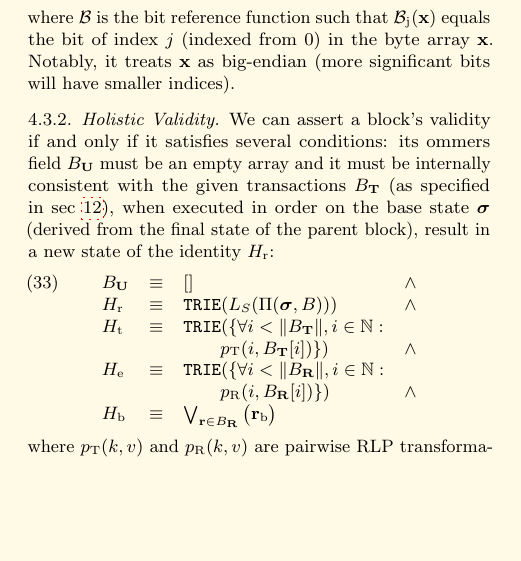
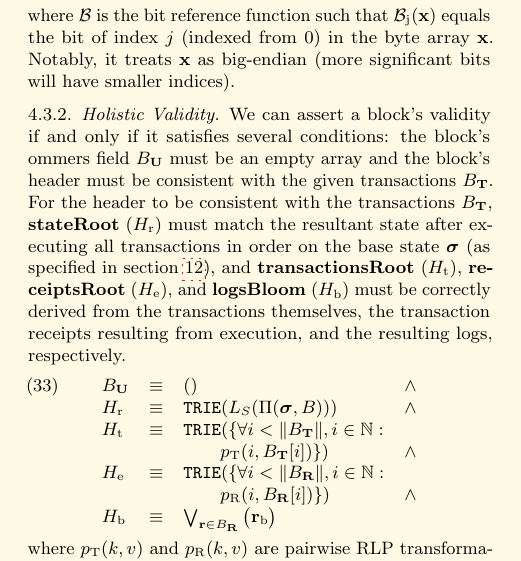
Before and after one commit to ethereum/yellowpaper, a LaTeX paper (Paper.tex): part of one column of page 6 of 41, cut so that both start at the same text, the shorter picture padded with empty space. Compiled offline with pdfLaTeX; a LaTeX package or settings file that is missing is left out.

Commit message:
address comments round 2

```diff
--- a/Paper.tex
+++ b/Paper.tex
@@ -499,10 +499,10 @@ Notably, it treats $\mathbf{x}$ as big-endian (more significant bits will have s
 
 \subsubsection{Holistic Validity}
 
-\linkdest{block_validity}{}We can assert a block's validity if and only if it satisfies several conditions: its ommers field $B_{\mathbf{U}}$ must be an empty array and it must be internally consistent with the given transactions $B_{\mathbf{T}}$ (as specified in sec \ref{ch:finalisation}), when executed in order on the base state $\boldsymbol{\sigma}$ (derived from the final state of the parent block), result in a new state of the identity $H_{\mathrm{r}}$:
+\linkdest{block_validity}{}We can assert a block's validity if and only if it satisfies several conditions: the block's ommers field $B_{\mathbf{U}}$ must be an empty array and the block's header must be consistent with the given transactions $B_{\mathbf{T}}$. For the header to be consistent with the transactions $B_{\mathbf{T}}$, \textbf{stateRoot} ($H_{\mathrm{r}}$) must match the resultant state after executing all transactions in order on the base state $\boldsymbol{\sigma}$ (as specified in section \ref{ch:finalisation}), and \textbf{transactionsRoot} ($H_{\mathrm{t}}$), \textbf{receiptsRoot} ($H_{\mathrm{e}}$), and \textbf{logsBloom} ($H_{\mathrm{b}}$) must be correctly derived from the transactions themselves, the transaction receipts resulting from execution, and the resulting logs, respectively.
 \begin{equation}
 \begin{array}[t]{lclc}
-B_{\mathbf{U}} &\equiv& [] & \wedge \\
+B_{\mathbf{U}} &\equiv& () & \wedge \\
 \linkdest{new_state_H__r}{}H_{\mathrm{r}} &\equiv& \mathtt{TRIE}(L_S(\Pi(\boldsymbol{\sigma}, B))) & \wedge \\
 \linkdest{tx_block_hash_H__t}{}H_{\mathrm{t}} &\equiv& \mathtt{TRIE}(\{\forall i < \lVert B_{\mathbf{T}} \rVert, i \in \mathbb{N}: &\\&& \quad\quad p_{\mathrm{T}}(i, B_{\mathbf{T}}[i])\}) & \wedge \\
 \linkdest{Receipts_Root_H__e}{}H_{\mathrm{e}} &\equiv& \mathtt{TRIE}(\{\forall i < \lVert B_{\mathbf{R}} \rVert, i \in \mathbb{N}: &\\&& \quad\quad p_{\mathrm{R}}(i, B_{\mathbf{R}}[i])\}) & \wedge \\
```
